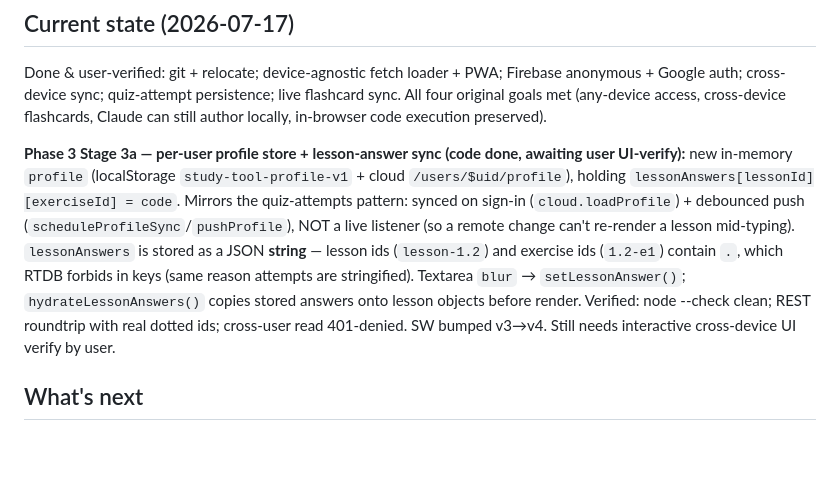
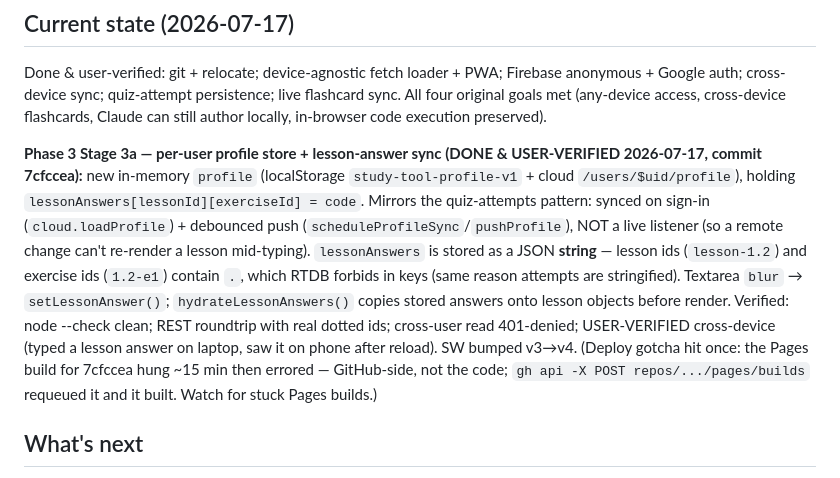
Before and after one commit to ErikaVander/dsa-study-tool, a Markdown page: CLAUDE.md, the part around the change. GitHub-like rendering; blank space fills up the shorter version.

Commit message:
Mark Phase 3 Stage 3a user-verified in handoff doc
Co-Authored-By: Claude Opus 4.8 <noreply@anthropic.com>

```diff
--- a/CLAUDE.md
+++ b/CLAUDE.md
@@ -30,8 +30,8 @@ anonymous + Google auth; cross-device sync; quiz-attempt persistence; live flash
 sync. All four original goals met (any-device access, cross-device flashcards,
 Claude can still author locally, in-browser code execution preserved).
 
-**Phase 3 Stage 3a — per-user profile store + lesson-answer sync (code done, awaiting
-user UI-verify):** new in-memory `profile` (localStorage `study-tool-profile-v1` +
+**Phase 3 Stage 3a — per-user profile store + lesson-answer sync (DONE & USER-VERIFIED
+2026-07-17, commit 7cfccea):** new in-memory `profile` (localStorage `study-tool-profile-v1` +
 cloud `/users/$uid/profile`), holding `lessonAnswers[lessonId][exerciseId] = code`.
 Mirrors the quiz-attempts pattern: synced on sign-in (`cloud.loadProfile`) + debounced
 push (`scheduleProfileSync`/`pushProfile`), NOT a live listener (so a remote change
@@ -40,7 +40,10 @@ lesson ids (`lesson-1.2`) and exercise ids (`1.2-e1`) contain `.`, which RTDB fo
 in keys (same reason attempts are stringified). Textarea `blur` → `setLessonAnswer()`;
 `hydrateLessonAnswers()` copies stored answers onto lesson objects before render.
 Verified: node --check clean; REST roundtrip with real dotted ids; cross-user read
-401-denied. SW bumped v3→v4. Still needs interactive cross-device UI verify by user.
+401-denied; USER-VERIFIED cross-device (typed a lesson answer on laptop, saw it on
+phone after reload). SW bumped v3→v4. (Deploy gotcha hit once: the Pages build for
+7cfccea hung ~15 min then errored — GitHub-side, not the code; `gh api -X POST
+repos/.../pages/builds` requeued it and it built. Watch for stuck Pages builds.)
 
 ## What's next
 - **Phase 3 Stage 3b (progress profile + live bar):** move the curriculum tree
```
